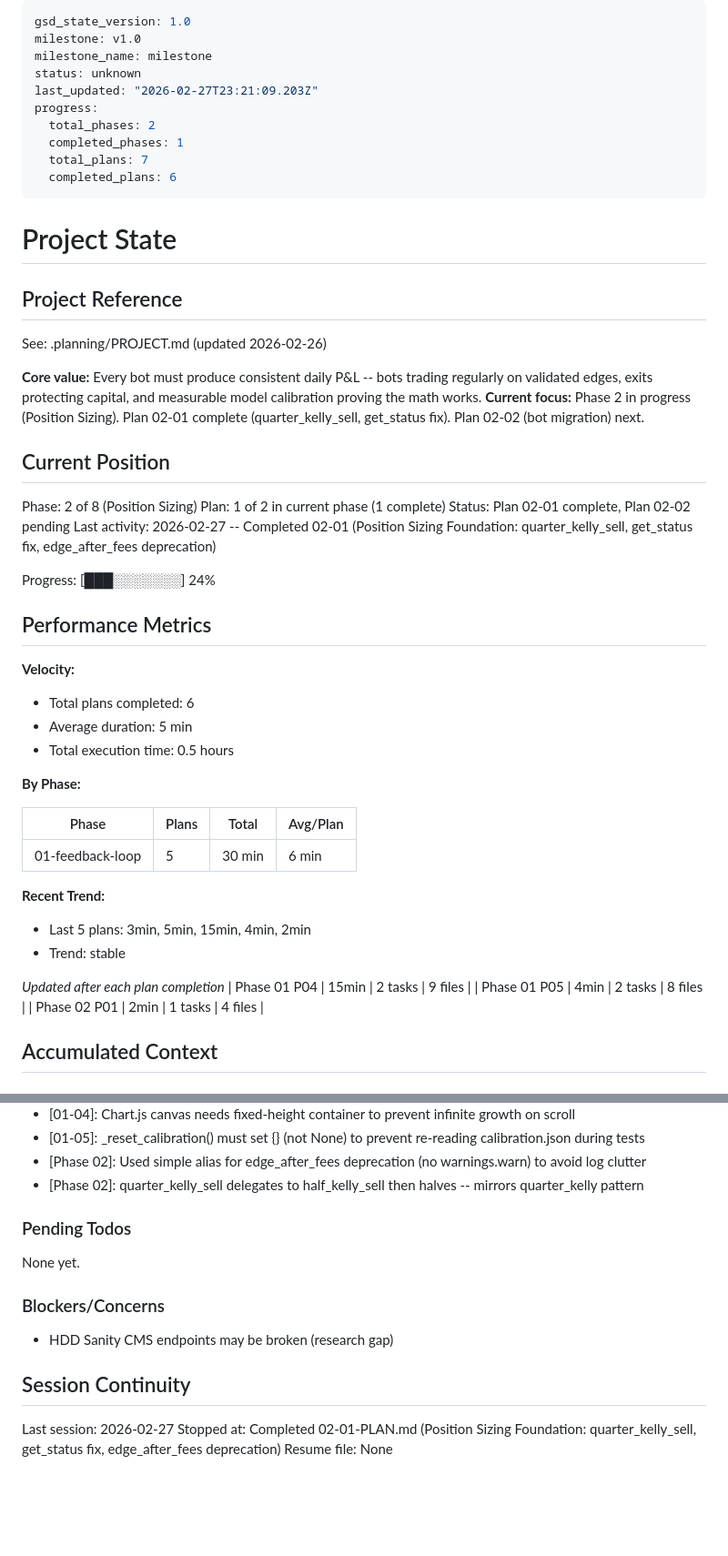
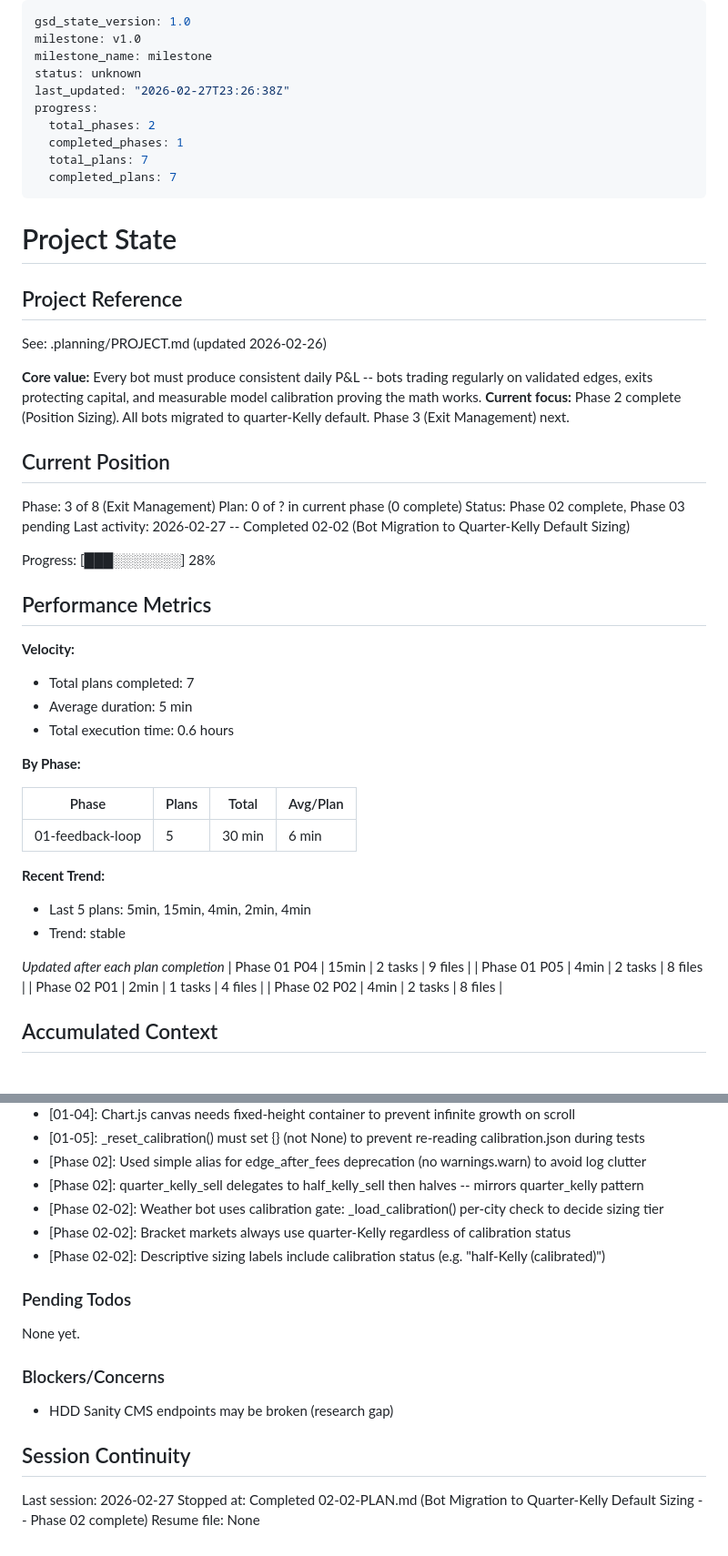
Before and after one commit to andeslee444/kalshi-trading, a Markdown page: .planning/STATE.md, 2 parts joined by grey strips. Shown at 91% size. GitHub-like rendering; blank space fills up the shorter version.

Commit message:
docs(02-02): complete bot migration to quarter-Kelly default sizing plan
- Created 02-02-SUMMARY.md with execution metrics and decisions
- Updated STATE.md: phase 02 complete, plan counter advanced
- Updated ROADMAP.md: phase 02 marked complete (2/2 plans)

```diff
--- a/.planning/STATE.md
+++ b/.planning/STATE.md
@@ -3,12 +3,12 @@ gsd_state_version: 1.0
 milestone: v1.0
 milestone_name: milestone
 status: unknown
-last_updated: "2026-02-27T23:21:09.203Z"
+last_updated: "2026-02-27T23:26:38Z"
 progress:
   total_phases: 2
   completed_phases: 1
   total_plans: 7
-  completed_plans: 6
+  completed_plans: 7
 ---
 
 # Project State
@@ -18,23 +18,23 @@ progress:
 See: .planning/PROJECT.md (updated 2026-02-26)
 
 **Core value:** Every bot must produce consistent daily P&L -- bots trading regularly on validated edges, exits protecting capital, and measurable model calibration proving the math works.
-**Current focus:** Phase 2 in progress (Position Sizing). Plan 02-01 complete (quarter_kelly_sell, get_status fix). Plan 02-02 (bot migration) next.
+**Current focus:** Phase 2 complete (Position Sizing). All bots migrated to quarter-Kelly default. Phase 3 (Exit Management) next.
 
 ## Current Position
 
-Phase: 2 of 8 (Position Sizing)
-Plan: 1 of 2 in current phase (1 complete)
-Status: Plan 02-01 complete, Plan 02-02 pending
-Last activity: 2026-02-27 -- Completed 02-01 (Position Sizing Foundation: quarter_kelly_sell, get_status fix, edge_after_fees deprecation)
+Phase: 3 of 8 (Exit Management)
+Plan: 0 of ? in current phase (0 complete)
+Status: Phase 02 complete, Phase 03 pending
+Last activity: 2026-02-27 -- Completed 02-02 (Bot Migration to Quarter-Kelly Default Sizing)
 
-Progress: [███░░░░░░░] 24%
+Progress: [███░░░░░░░] 28%
 
 ## Performance Metrics
 
 **Velocity:**
-- Total plans completed: 6
+- Total plans completed: 7
 - Average duration: 5 min
-- Total execution time: 0.5 hours
+- Total execution time: 0.6 hours
 
 **By Phase:**
 
@@ -43,13 +43,14 @@ Progress: [███░░░░░░░] 24%
 | 01-feedback-loop | 5 | 30 min | 6 min |
 
 **Recent Trend:**
-- Last 5 plans: 3min, 5min, 15min, 4min, 2min
+- Last 5 plans: 5min, 15min, 4min, 2min, 4min
 - Trend: stable
 
 *Updated after each plan completion*
 | Phase 01 P04 | 15min | 2 tasks | 9 files |
 | Phase 01 P05 | 4min | 2 tasks | 8 files |
 | Phase 02 P01 | 2min | 1 tasks | 4 files |
+| Phase 02 P02 | 4min | 2 tasks | 8 files |
 
 ## Accumulated Context
 
@@ -74,6 +75,9 @@ Recent decisions affecting current work:
 - [01-05]: _reset_calibration() must set {} (not None) to prevent re-reading calibration.json during tests
 - [Phase 02]: Used simple alias for edge_after_fees deprecation (no warnings.warn) to avoid log clutter
 - [Phase 02]: quarter_kelly_sell delegates to half_kelly_sell then halves -- mirrors quarter_kelly pattern
+- [Phase 02-02]: Weather bot uses calibration gate: _load_calibration() per-city check to decide sizing tier
+- [Phase 02-02]: Bracket markets always use quarter-Kelly regardless of calibration status
+- [Phase 02-02]: Descriptive sizing labels include calibration status (e.g. "half-Kelly (calibrated)")
 
 ### Pending Todos
 
@@ -86,5 +90,5 @@ None yet.
 ## Session Continuity
 
 Last session: 2026-02-27
-Stopped at: Completed 02-01-PLAN.md (Position Sizing Foundation: quarter_kelly_sell, get_status fix, edge_after_fees deprecation)
+Stopped at: Completed 02-02-PLAN.md (Bot Migration to Quarter-Kelly Default Sizing -- Phase 02 complete)
 Resume file: None
```
Also changed, not shown: 1 other file.
